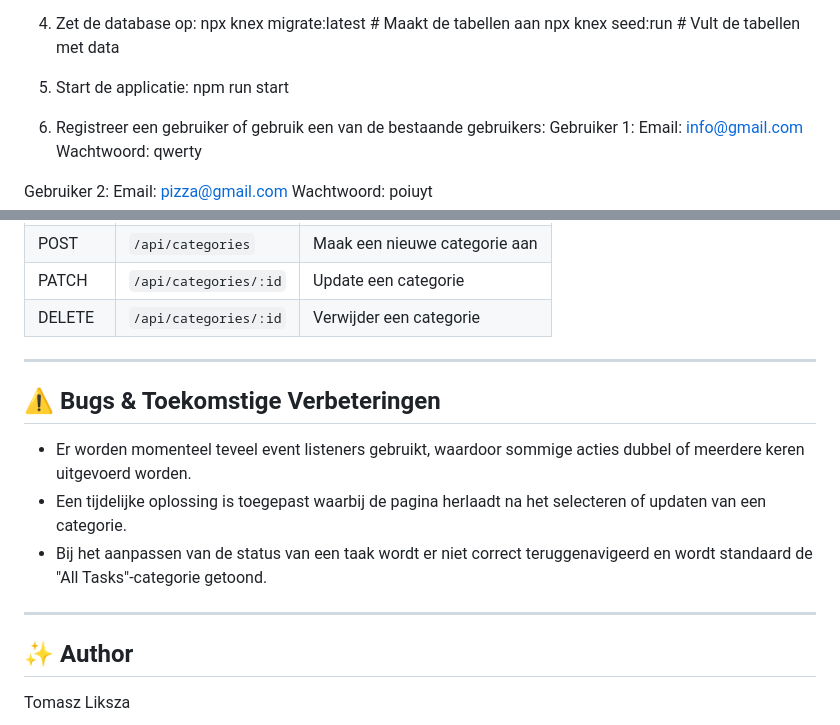
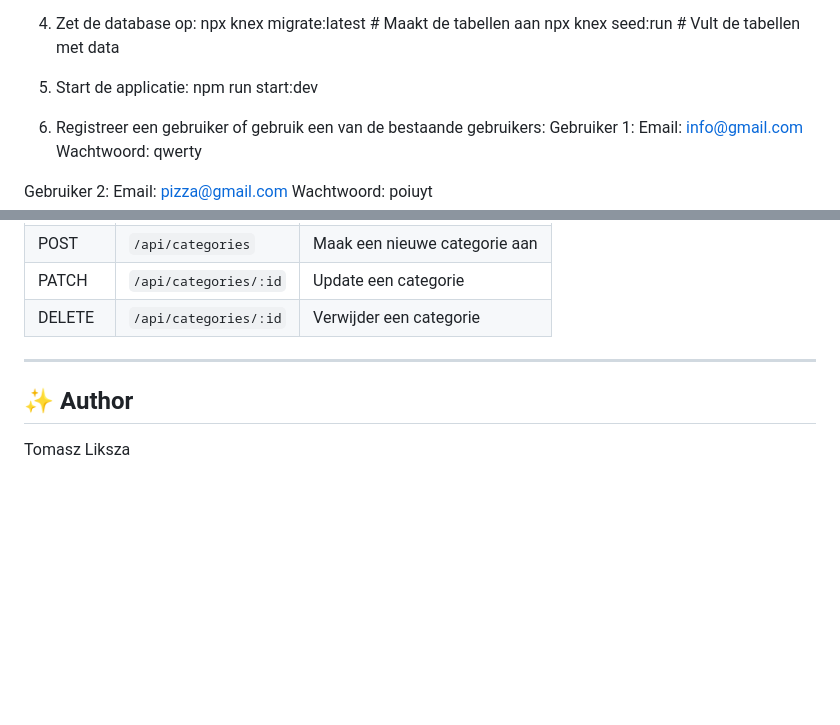
Before and after one commit to Lito00356/toDo-app, a Markdown page: README.md, 2 parts joined by grey strips. Drawn GitHub-style; blank space fills up the shorter version.

Commit message:
adjusted readme

```diff
--- a/README.md
+++ b/README.md
@@ -39,7 +39,7 @@ Alle statische elementen worden gerenderd met EJS, terwijl dynamische data wordt
    npx knex migrate:latest # Maakt de tabellen aan npx knex seed:run # Vult de tabellen met data
 
 5. Start de applicatie:
-   npm run start
+   npm run start:dev
 
 6. Registreer een gebruiker of gebruik een van de bestaande gebruikers:
    Gebruiker 1: Email: info@gmail.com Wachtwoord: qwerty
@@ -76,14 +76,6 @@ Gebruiker 2: Email: pizza@gmail.com Wachtwoord: poiuyt
 
 ---
 
-## ⚠️ Bugs & Toekomstige Verbeteringen
-
-- Er worden momenteel teveel event listeners gebruikt, waardoor sommige acties dubbel of meerdere keren uitgevoerd worden.
-- Een tijdelijke oplossing is toegepast waarbij de pagina herlaadt na het selecteren of updaten van een categorie.
-- Bij het aanpassen van de status van een taak wordt er niet correct teruggenavigeerd en wordt standaard de "All Tasks"-categorie getoond.
-
----
-
 ## ✨ Author
 
 Tomasz Liksza
```
Also changed, not shown: other parts of README.md (+0 -2 lines).
